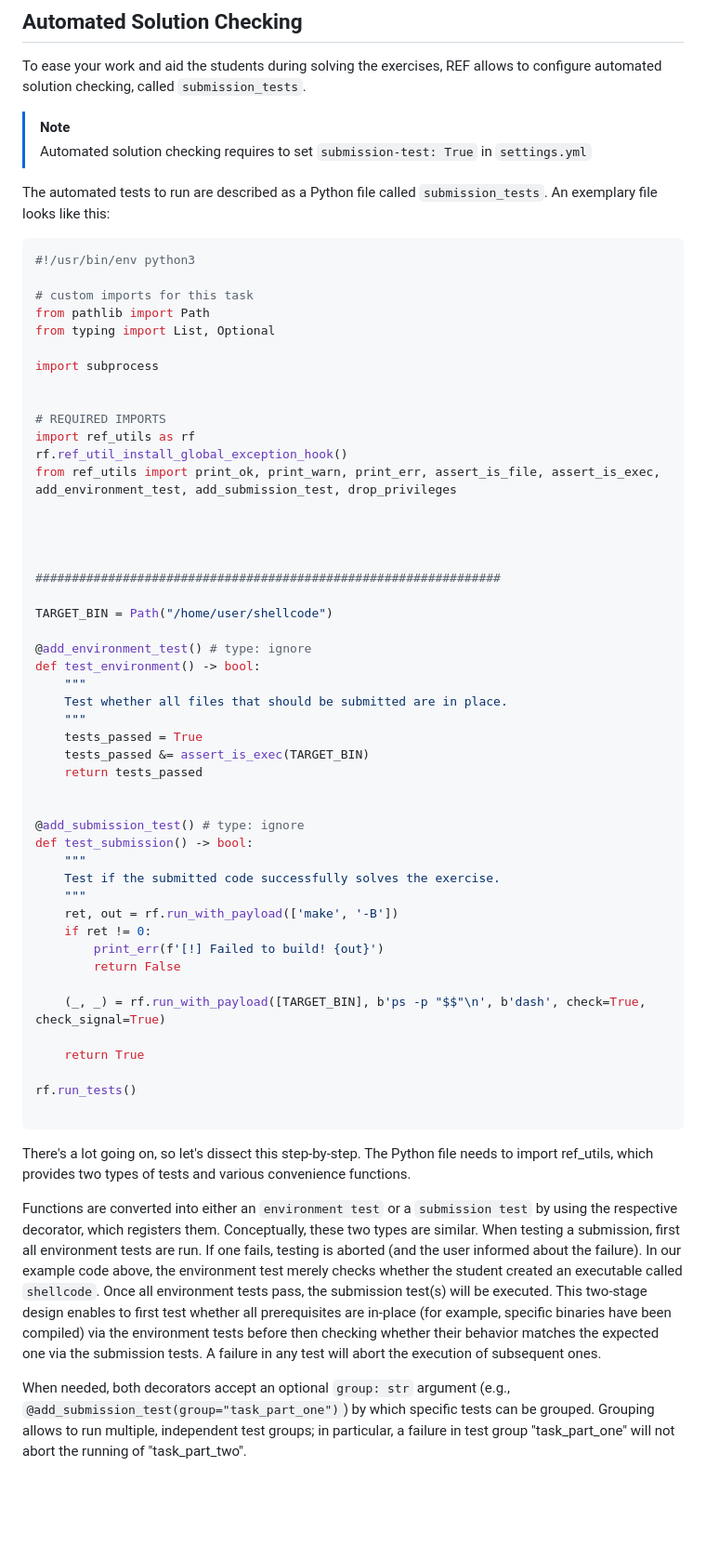
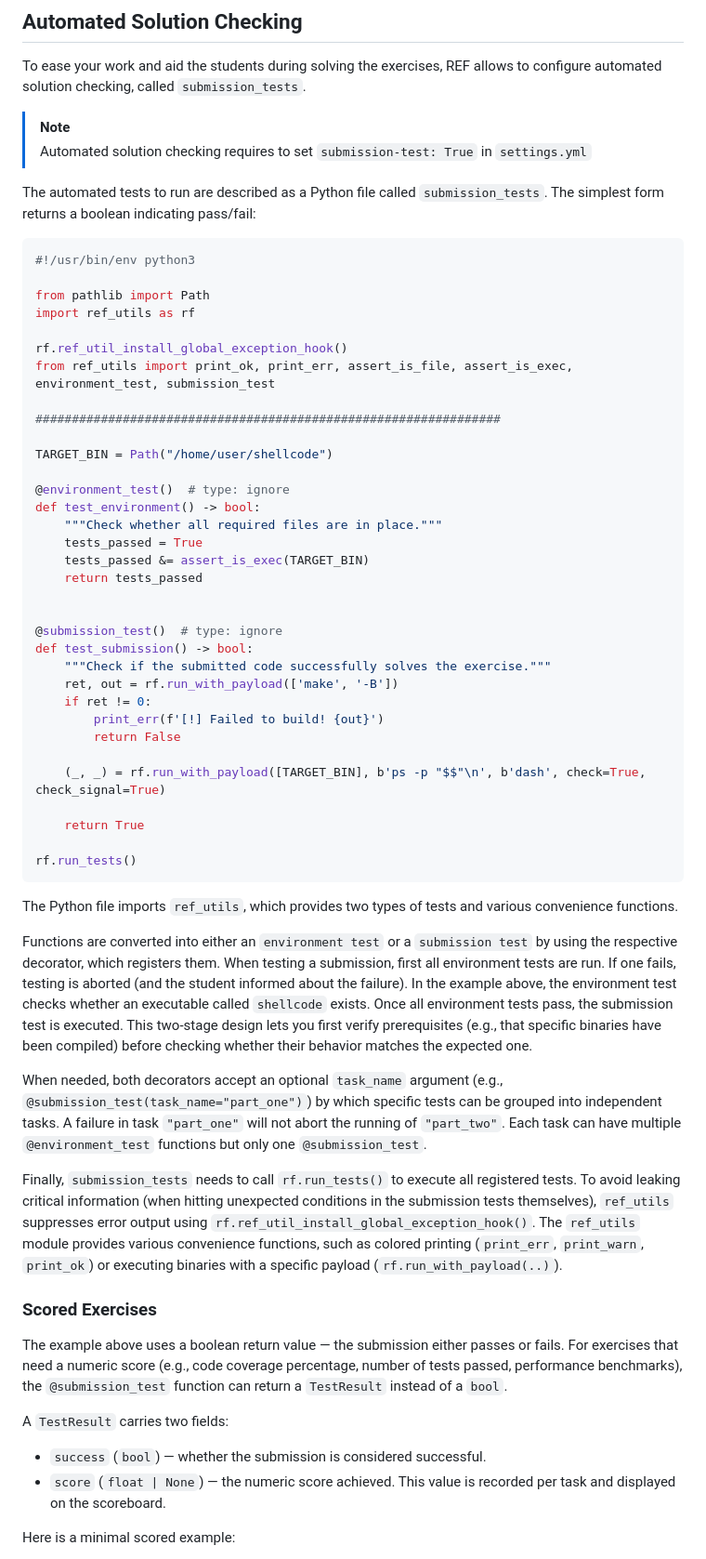
Before and after one commit to remote-exercise-framework/ref, a Markdown page: EXERCISES.md, the part around one of its changes. Shown at 93% size. Rendered like a GitHub page; blank space fills up the shorter version.

````diff
--- a/EXERCISES.md
+++ b/EXERCISES.md
@@ -67,45 +67,32 @@ To ease your work and aid the students during solving the exercises, REF allows
 > [!NOTE]
 > Automated solution checking requires to set `submission-test: True` in `settings.yml`
 
-The automated tests to run are described as a Python file called `submission_tests`. An exemplary file looks like this:
+The automated tests to run are described as a Python file called `submission_tests`. The simplest form returns a boolean indicating pass/fail:
 
 ```Python
 #!/usr/bin/env python3
 
-# custom imports for this task
 from pathlib import Path
-from typing import List, Optional
+import ref_utils as rf
 
-import subprocess
-
-
-# REQUIRED IMPORTS
-import ref_utils as rf
 rf.ref_util_install_global_exception_hook()
-from ref_utils import print_ok, print_warn, print_err, assert_is_file, assert_is_exec, add_environment_test, add_submission_test, drop_privileges
-
-
-
+from ref_utils import print_ok, print_err, assert_is_file, assert_is_exec, environment_test, submission_test
 
 ################################################################
 
 TARGET_BIN = Path("/home/user/shellcode")
 
-@add_environment_test() # type: ignore
+@environment_test()  # type: ignore
 def test_environment() -> bool:
-    """
-    Test whether all files that should be submitted are in place.
-    """
+    """Check whether all required files are in place."""
     tests_passed = True
     tests_passed &= assert_is_exec(TARGET_BIN)
     return tests_passed
 
 
-@add_submission_test() # type: ignore
+@submission_test()  # type: ignore
 def test_submission() -> bool:
-    """
-    Test if the submitted code successfully solves the exercise.
-    """
+    """Check if the submitted code successfully solves the exercise."""
     ret, out = rf.run_with_payload(['make', '-B'])
     if ret != 0:
         print_err(f'[!] Failed to build! {out}')
@@ -116,11 +103,24 @@ def test_submission() -> bool:
     return True
 
 rf.run_tests()
-
 ```
 
-There's a lot going on, so let's dissect this step-by-step. The Python file needs to import ref_utils, which provides two types of tests and various convenience functions.
+The Python file imports `ref_utils`, which provides two types of tests and various convenience functions.
 
-Functions are converted into either an `environment test` or a `submission test` by using the respective decorator, which registers them. Conceptually, these two types are similar. When testing a submission, first all environment tests are run. If one fails, testing is aborted (and the user informed about the failure). In our example code above, the environment test merely checks whether the student created an executable called `shellcode`. Once all environment tests pass, the submission test(s) will be executed. This two-stage design enables to first test whether all prerequisites are in-place (for example, specific binaries have been compiled) via the environment tests before then checking whether their behavior matches the expected one via the submission tests. A failure in any test will abort the execution of subsequent ones.
+Functions are converted into either an `environment test` or a `submission test` by using the respective decorator, which registers them. When testing a submission, first all environment tests are run. If one fails, testing is aborted (and the student informed about the failure). In the example above, the environment test checks whether an executable called `shellcode` exists. Once all environment tests pass, the submission test is executed. This two-stage design lets you first verify prerequisites (e.g., that specific binaries have been compiled) before checking whether their behavior matches the expected one.
 
-When needed, both decorators accept an optional `group: str` argument (e.g., `@add_submission_test(group="task_part_one")`) by which specific tests can be grouped. Grouping allows to run multiple, independent test groups; in particular, a failure in test group "task_part_one" will not abort the running of "task_part_two".
+When needed, both decorators accept an optional `task_name` argument (e.g., `@submission_test(task_name="part_one")`) by which specific tests can be grouped into independent tasks. A failure in task `"part_one"` will not abort the running of `"part_two"`. Each task can have multiple `@environment_test` functions but only one `@submission_test`.
+
+Finally, `submission_tests` needs to call `rf.run_tests()` to execute all registered tests. To avoid leaking critical information (when hitting unexpected conditions in the submission tests themselves), `ref_utils` suppresses error output using `rf.ref_util_install_global_exception_hook()`. The `ref_utils` module provides various convenience functions, such as colored printing (`print_err`, `print_warn`, `print_ok`) or executing binaries with a specific payload (`rf.run_with_payload(..)`).
+
+### Scored Exercises
+
+The example above uses a boolean return value — the submission either passes or fails. For exercises that need a numeric score (e.g., code coverage percentage, number of tests passed, performance benchmarks), the `@submission_test` function can return a `TestResult` instead of a `bool`.
+
+A `TestResult` carries two fields:
+
+- `success` (`bool`) — whether the submission is considered successful.
+- `score` (`float | None`) — the numeric score achieved. This value is recorded per task and displayed on the scoreboard.
+
+Here is a minimal scored example:
+
````
Also changed, not shown: other parts of EXERCISES.md (+80 -1 lines).
